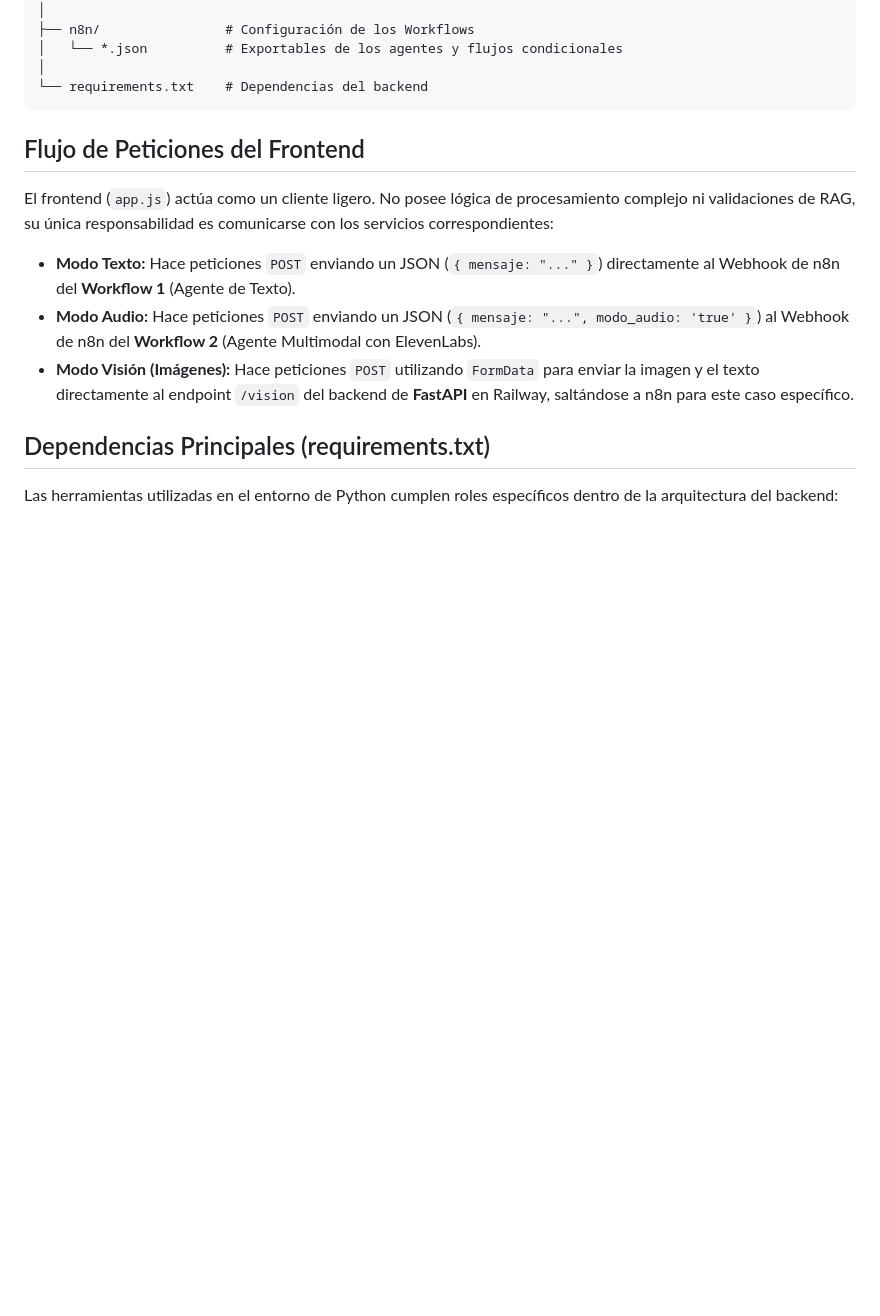
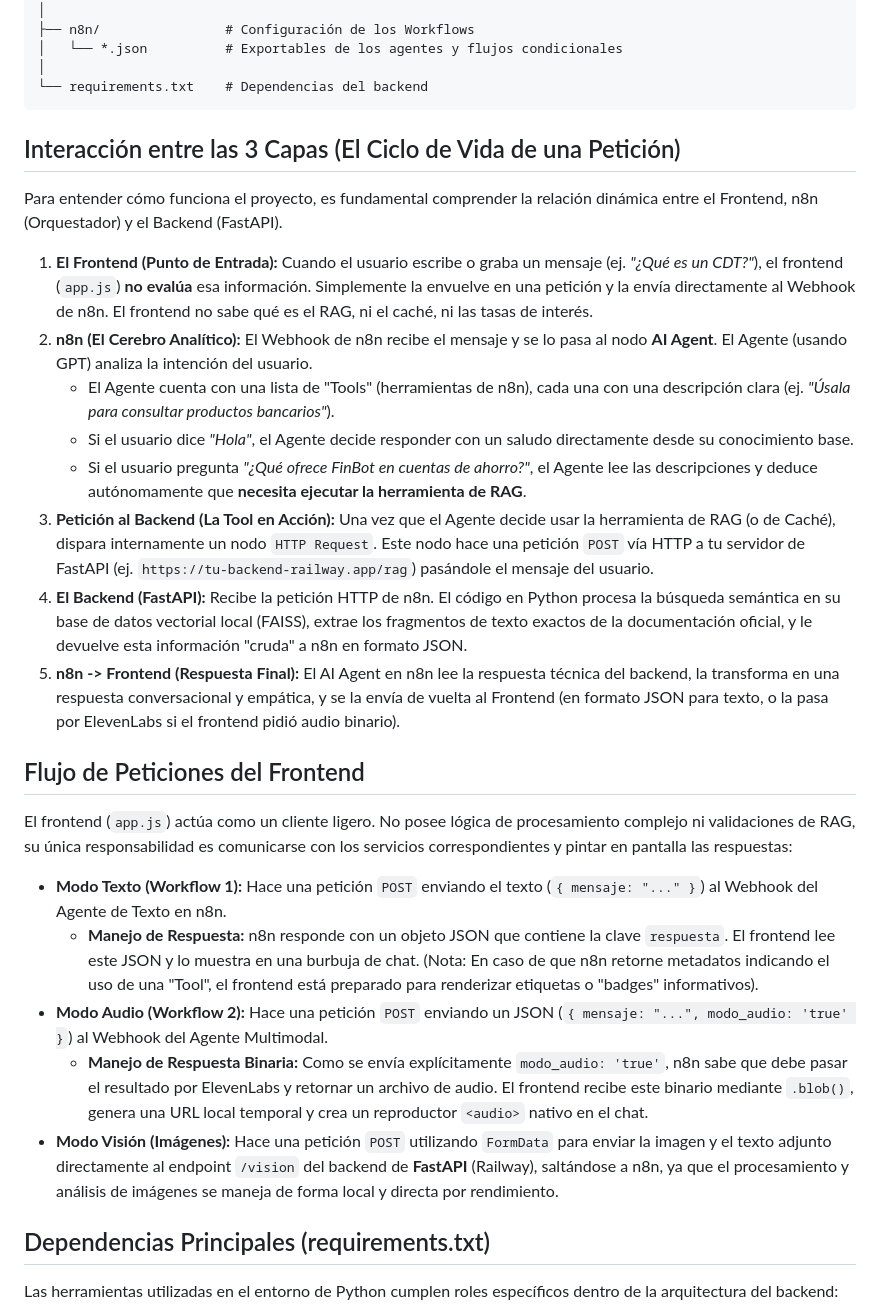
Before and after one commit to ValenColm/simulacron8n, a Markdown page: README.md, the part around one of its changes. GitHub-like rendering; blank space fills up the shorter version.

````diff
--- a/README.md
+++ b/README.md
@@ -63,13 +63,26 @@ simulacron8n/
 │
 └── requirements.txt    # Dependencias del backend
 ```
+## Interacción entre las 3 Capas (El Ciclo de Vida de una Petición)
+Para entender cómo funciona el proyecto, es fundamental comprender la relación dinámica entre el Frontend, n8n (Orquestador) y el Backend (FastAPI).
+
+1. **El Frontend (Punto de Entrada):** Cuando el usuario escribe o graba un mensaje (ej. *"¿Qué es un CDT?"*), el frontend (`app.js`) **no evalúa** esa información. Simplemente la envuelve en una petición y la envía directamente al Webhook de n8n. El frontend no sabe qué es el RAG, ni el caché, ni las tasas de interés.
+2. **n8n (El Cerebro Analítico):** El Webhook de n8n recibe el mensaje y se lo pasa al nodo **AI Agent**. El Agente (usando GPT) analiza la intención del usuario.
+   - El Agente cuenta con una lista de "Tools" (herramientas de n8n), cada una con una descripción clara (ej. *"Úsala para consultar productos bancarios"*).
+   - Si el usuario dice *"Hola"*, el Agente decide responder con un saludo directamente desde su conocimiento base.
+   - Si el usuario pregunta *"¿Qué ofrece FinBot en cuentas de ahorro?"*, el Agente lee las descripciones y deduce autónomamente que **necesita ejecutar la herramienta de RAG**.
+3. **Petición al Backend (La Tool en Acción):** Una vez que el Agente decide usar la herramienta de RAG (o de Caché), dispara internamente un nodo `HTTP Request`. Este nodo hace una petición `POST` vía HTTP a tu servidor de FastAPI (ej. `https://tu-backend-railway.app/rag`) pasándole el mensaje del usuario.
+4. **El Backend (FastAPI):** Recibe la petición HTTP de n8n. El código en Python procesa la búsqueda semántica en su base de datos vectorial local (FAISS), extrae los fragmentos de texto exactos de la documentación oficial, y le devuelve esta información "cruda" a n8n en formato JSON.
+5. **n8n -> Frontend (Respuesta Final):** El AI Agent en n8n lee la respuesta técnica del backend, la transforma en una respuesta conversacional y empática, y se la envía de vuelta al Frontend (en formato JSON para texto, o la pasa por ElevenLabs si el frontend pidió audio binario).
 
 ## Flujo de Peticiones del Frontend
-El frontend (`app.js`) actúa como un cliente ligero. No posee lógica de procesamiento complejo ni validaciones de RAG, su única responsabilidad es comunicarse con los servicios correspondientes:
+El frontend (`app.js`) actúa como un cliente ligero. No posee lógica de procesamiento complejo ni validaciones de RAG, su única responsabilidad es comunicarse con los servicios correspondientes y pintar en pantalla las respuestas:
 
-- **Modo Texto:** Hace peticiones `POST` enviando un JSON (`{ mensaje: "..." }`) directamente al Webhook de n8n del **Workflow 1** (Agente de Texto).
-- **Modo Audio:** Hace peticiones `POST` enviando un JSON (`{ mensaje: "...", modo_audio: 'true' }`) al Webhook de n8n del **Workflow 2** (Agente Multimodal con ElevenLabs).
-- **Modo Visión (Imágenes):** Hace peticiones `POST` utilizando `FormData` para enviar la imagen y el texto directamente al endpoint `/vision` del backend de **FastAPI** en Railway, saltándose a n8n para este caso específico.
+- **Modo Texto (Workflow 1):** Hace una petición `POST` enviando el texto (`{ mensaje: "..." }`) al Webhook del Agente de Texto en n8n.
+  - **Manejo de Respuesta:** n8n responde con un objeto JSON que contiene la clave `respuesta`. El frontend lee este JSON y lo muestra en una burbuja de chat. (Nota: En caso de que n8n retorne metadatos indicando el uso de una "Tool", el frontend está preparado para renderizar etiquetas o "badges" informativos).
+- **Modo Audio (Workflow 2):** Hace una petición `POST` enviando un JSON (`{ mensaje: "...", modo_audio: 'true' }`) al Webhook del Agente Multimodal.
+  - **Manejo de Respuesta Binaria:** Como se envía explícitamente `modo_audio: 'true'`, n8n sabe que debe pasar el resultado por ElevenLabs y retornar un archivo de audio. El frontend recibe este binario mediante `.blob()`, genera una URL local temporal y crea un reproductor `<audio>` nativo en el chat.
+- **Modo Visión (Imágenes):** Hace una petición `POST` utilizando `FormData` para enviar la imagen y el texto adjunto directamente al endpoint `/vision` del backend de **FastAPI** (Railway), saltándose a n8n, ya que el procesamiento y análisis de imágenes se maneja de forma local y directa por rendimiento.
 
 ## Dependencias Principales (requirements.txt)
 Las herramientas utilizadas en el entorno de Python cumplen roles específicos dentro de la arquitectura del backend:
````
Also changed, not shown: other parts of README.md (+22 -5 lines).
